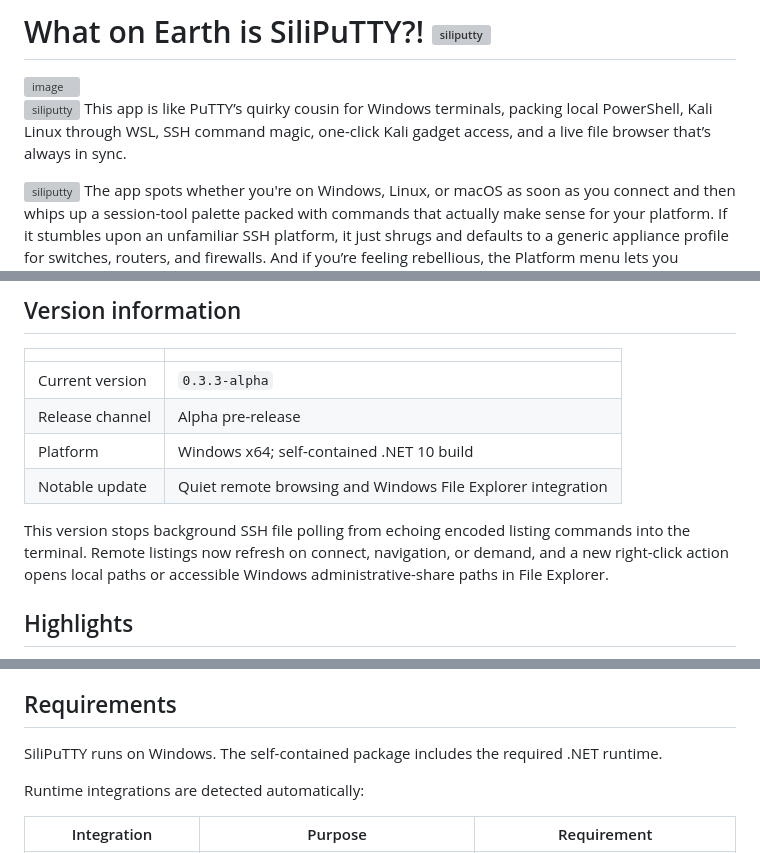
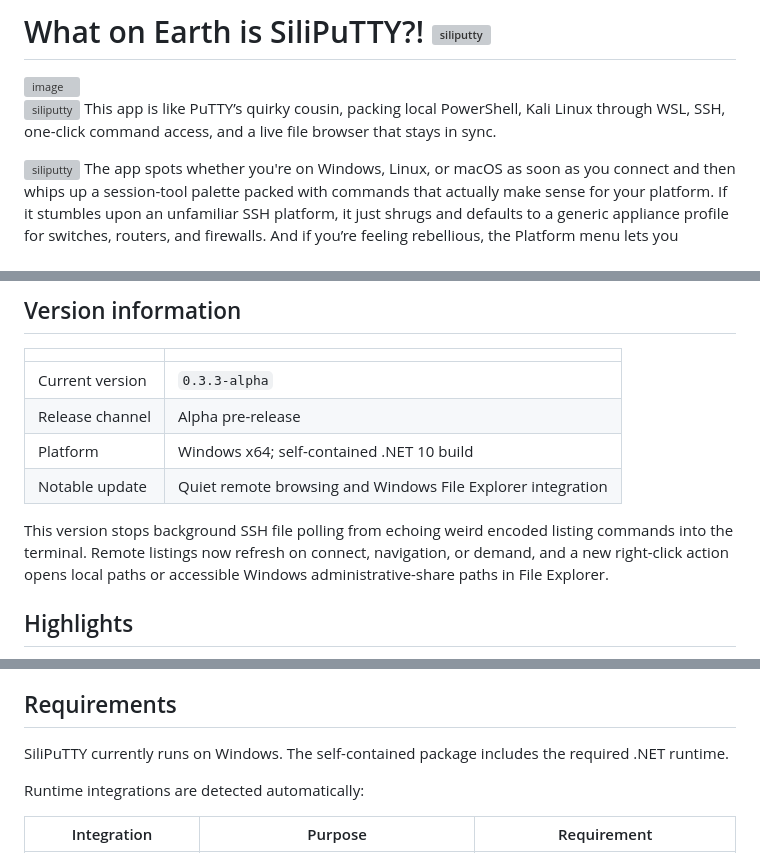
Before and after one commit to CtrlAltWiz/SiliPuTTY, a Markdown page: README.md, 3 parts joined by grey strips. Drawn GitHub-style; grey boxes are pictures that could not be loaded.

Commit message:
Revise README for clarity and feature updates
Updated README to clarify features and improve readability.

```diff
--- a/README.md
+++ b/README.md
@@ -5,7 +5,7 @@
 <img width="1241" height="757" alt="image" src="https://github.com/user-attachments/assets/7297ccd8-fe62-42e4-9bc4-d6d7be10fa3a" />
 
 
-<img width="18" height="18" alt="siliputty" src="https://github.com/user-attachments/assets/061a9ceb-814b-4603-81f9-06ab142f60c7" /> This app is like PuTTY’s quirky cousin for Windows terminals, packing local PowerShell, Kali Linux through WSL, SSH command magic, one-click Kali gadget access, and a live file browser that’s always in sync.
+<img width="18" height="18" alt="siliputty" src="https://github.com/user-attachments/assets/061a9ceb-814b-4603-81f9-06ab142f60c7" /> This app is like PuTTY’s quirky cousin, packing local PowerShell, Kali Linux through WSL, SSH, one-click command access, and a live file browser that stays in sync.
 
 <img width="18" height="18" alt="siliputty" src="https://github.com/user-attachments/assets/061a9ceb-814b-4603-81f9-06ab142f60c7" /> The app spots whether you're on Windows, Linux, or macOS as soon as you connect and then whips up a session-tool palette packed with commands that actually make sense for your platform. If it stumbles upon an unfamiliar SSH platform, it just shrugs and defaults to a generic appliance profile for switches, routers, and firewalls. And if you’re feeling rebellious, the Platform menu lets you override its guesswork whenever you want.
 
@@ -20,7 +20,7 @@
 | Platform | Windows x64; self-contained .NET 10 build |
 | Notable update | Quiet remote browsing and Windows File Explorer integration |
 
-This version stops background SSH file polling from echoing encoded listing commands into the terminal. Remote listings now refresh on connect, navigation, or demand, and a new right-click action opens local paths or accessible Windows administrative-share paths in File Explorer.
+This version stops background SSH file polling from echoing weird encoded listing commands into the terminal. Remote listings now refresh on connect, navigation, or demand, and a new right-click action opens local paths or accessible Windows administrative-share paths in File Explorer.
 
 ## Highlights
 
@@ -40,7 +40,7 @@ This version stops background SSH file polling from echoing encoded listing comm
 
 ## Requirements
 
-SiliPuTTY runs on Windows. The self-contained package includes the required .NET runtime.
+SiliPuTTY currently runs on Windows. The self-contained package includes the required .NET runtime.
 
 Runtime integrations are detected automatically:
 
```
Also changed, not shown: other parts of README.md (+2 -0 lines).
